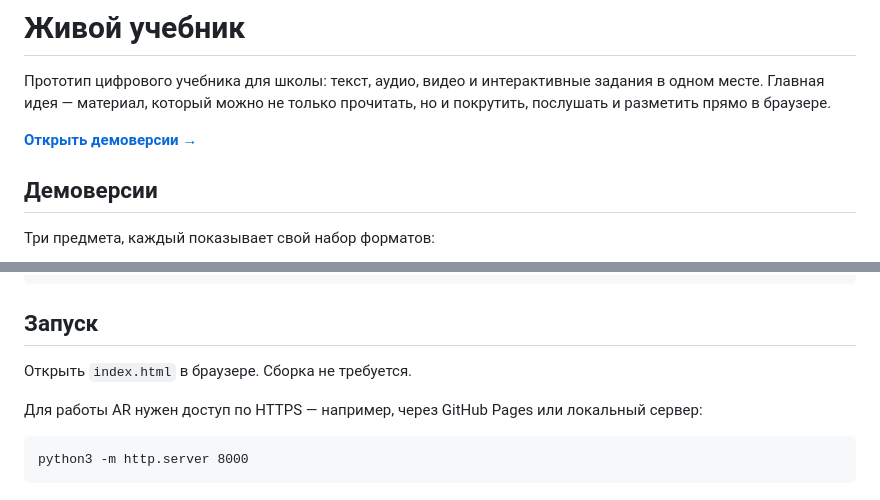
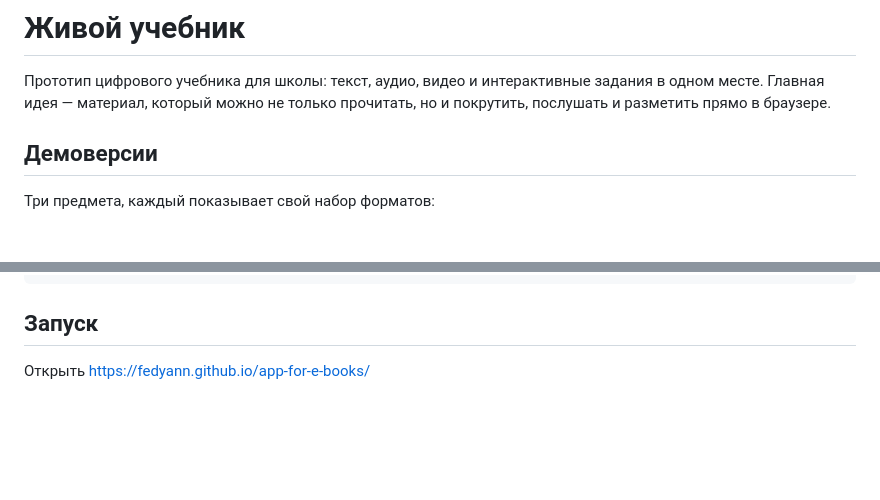
Before and after one commit to fedyann/app-for-e-books, a Markdown page: README.md, 2 parts joined by grey strips. Rendered like a GitHub page; blank space fills up the shorter version.

Commit message:
Revise README with demo link and remove old setup
Updated README to remove outdated instructions and add a link to the live demo.

````diff
--- a/README.md
+++ b/README.md
@@ -1,8 +1,6 @@
 # Живой учебник
 
 Прототип цифрового учебника для школы: текст, аудио, видео и интерактивные задания в одном месте. Главная идея — материал, который можно не только прочитать, но и покрутить, послушать и разметить прямо в браузере.
-
-**[Открыть демоверсии →](books.html)**
 
 ## Демоверсии
 
@@ -50,10 +48,4 @@ HTML, CSS, JavaScript без фреймворков. Единственная в
 
 ## Запуск
 
-Открыть `index.html` в браузере. Сборка не требуется.
-
-Для работы AR нужен доступ по HTTPS — например, через GitHub Pages или локальный сервер:
-
-```
-python3 -m http.server 8000
-```
+Открыть https://fedyann.github.io/app-for-e-books/
````
